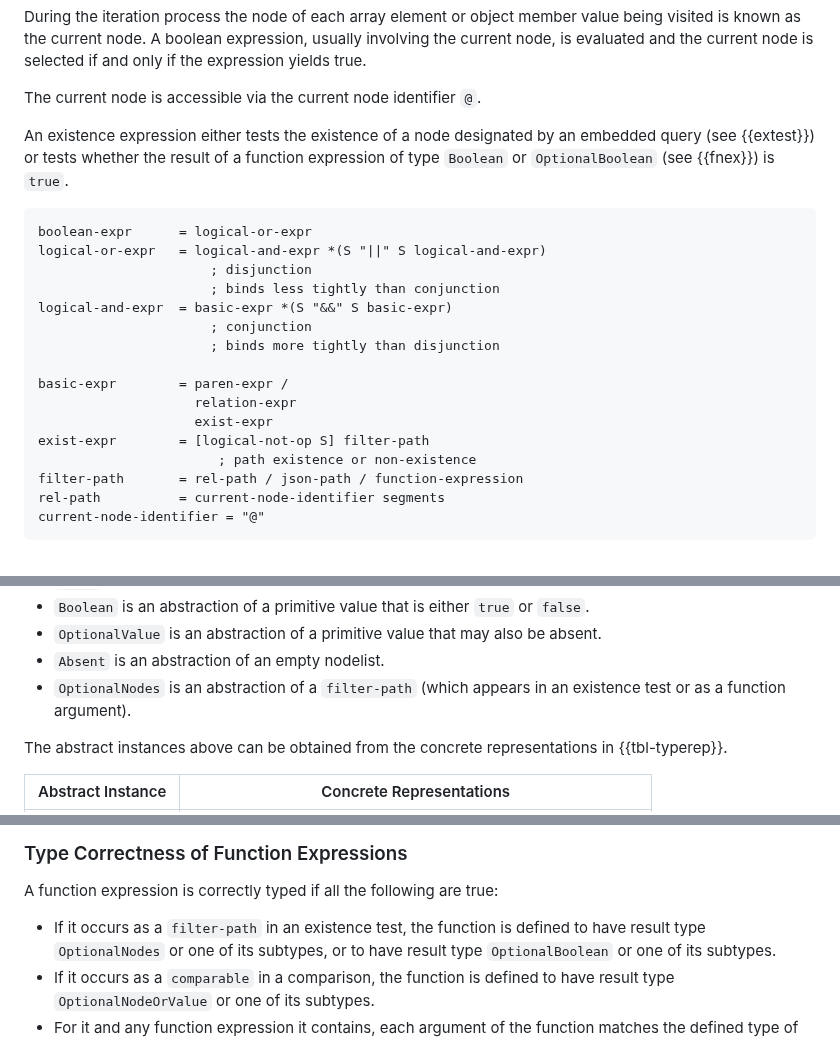
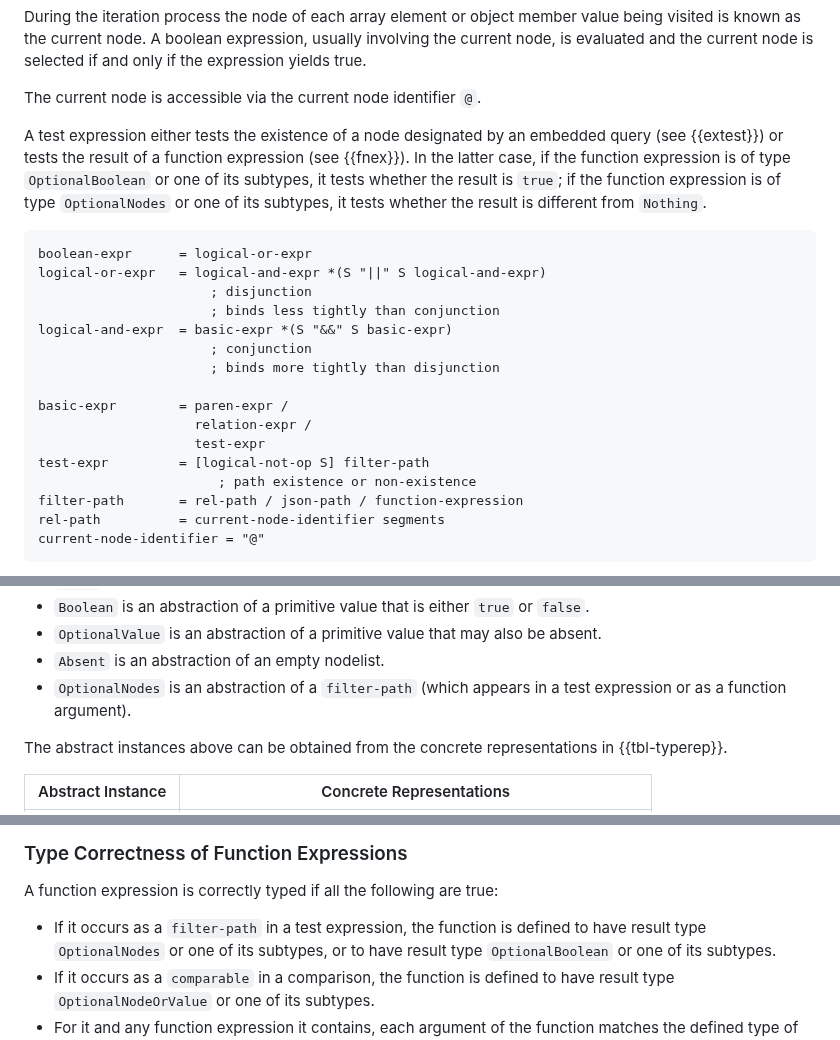
Before and after one commit to ietf-wg-jsonpath/draft-ietf-jsonpath-base, a Markdown page: draft-ietf-jsonpath-base.md, 3 parts joined by grey strips. Drawn GitHub-style.

Commit message:
Add text about testing OptionalNodes function expressions.
Rename existence test to test expression.

```diff
--- a/draft-ietf-jsonpath-base.md
+++ b/draft-ietf-jsonpath-base.md
@@ -1069,10 +1069,14 @@ the current node is selected if and only if the expression yields true.
 
 The current node is accessible via the current node identifier `@`.
 
-An existence expression either tests the existence of a node
-designated by an embedded query (see {{extest}}) or tests whether the
-result of a function expression of type `Boolean` or `OptionalBoolean`
-(see {{fnex}}) is `true`.
+A test expression either tests the existence of a node
+designated by an embedded query (see {{extest}}) or tests the
+result of a function expression (see {{fnex}}).
+In the latter case, if the function expression is of type
+`OptionalBoolean` or one of its subtypes, it tests whether the result
+is `true`; if the function expression is of type `OptionalNodes` or
+one of its subtypes, it tests whether the result is different from
+`Nothing`.
 
 ~~~~ abnf
 boolean-expr      = logical-or-expr
@@ -1084,9 +1088,9 @@ logical-and-expr  = basic-expr *(S "&&" S basic-expr)
                       ; binds more tightly than disjunction
 
 basic-expr        = paren-expr /
-                    relation-expr
-                    exist-expr
-exist-expr        = [logical-not-op S] filter-path
+                    relation-expr /
+                    test-expr
+test-expr         = [logical-not-op S] filter-path
                        ; path existence or non-existence
 filter-path       = rel-path / json-path / function-expression
 rel-path          = current-node-identifier segments
@@ -1380,7 +1384,8 @@ Notes:
 * `OptionalValue` is an abstraction of a primitive value that may also
   be absent.
 * `Absent` is an abstraction of an empty nodelist.
-* `OptionalNodes` is an abstraction of a `filter-path` (which appears in an existence test or as a function argument).
+* `OptionalNodes` is an abstraction of a `filter-path` (which appears
+  in a test expression or as a function argument).
 
 The abstract instances above can be obtained from the concrete representations in {{tbl-typerep}}.
 
@@ -1405,7 +1410,7 @@ The type correctness of function expressions can now be defined in terms of this
 
 A function expression is correctly typed if all the following are true:
 
-* If it occurs as a `filter-path` in an existence test, the function
+* If it occurs as a `filter-path` in a test expression, the function
 is defined to have result type `OptionalNodes` or one of its subtypes,
 or to have result type `OptionalBoolean` or one of its subtypes.
 * If it occurs as a `comparable` in a comparison, the function
```
